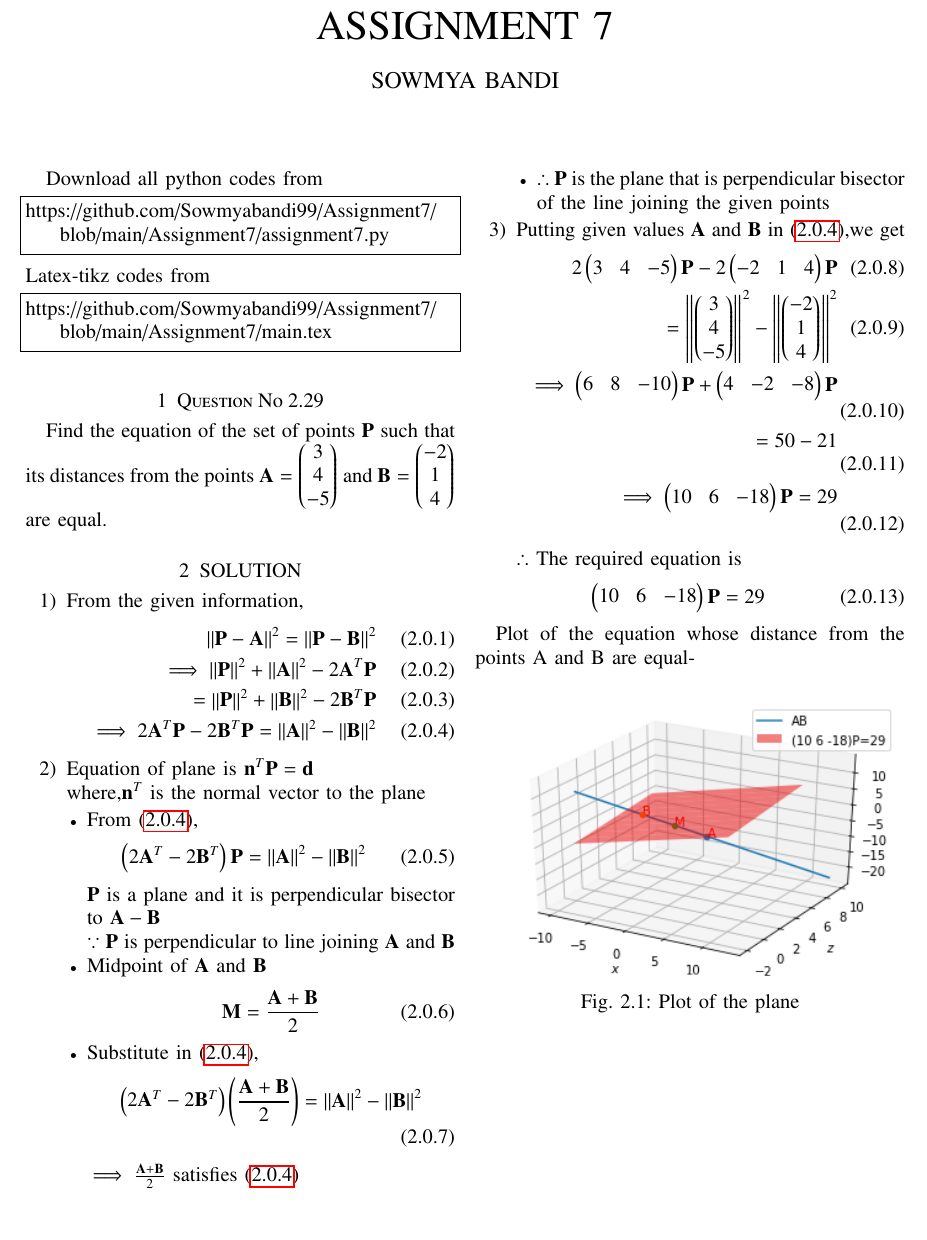
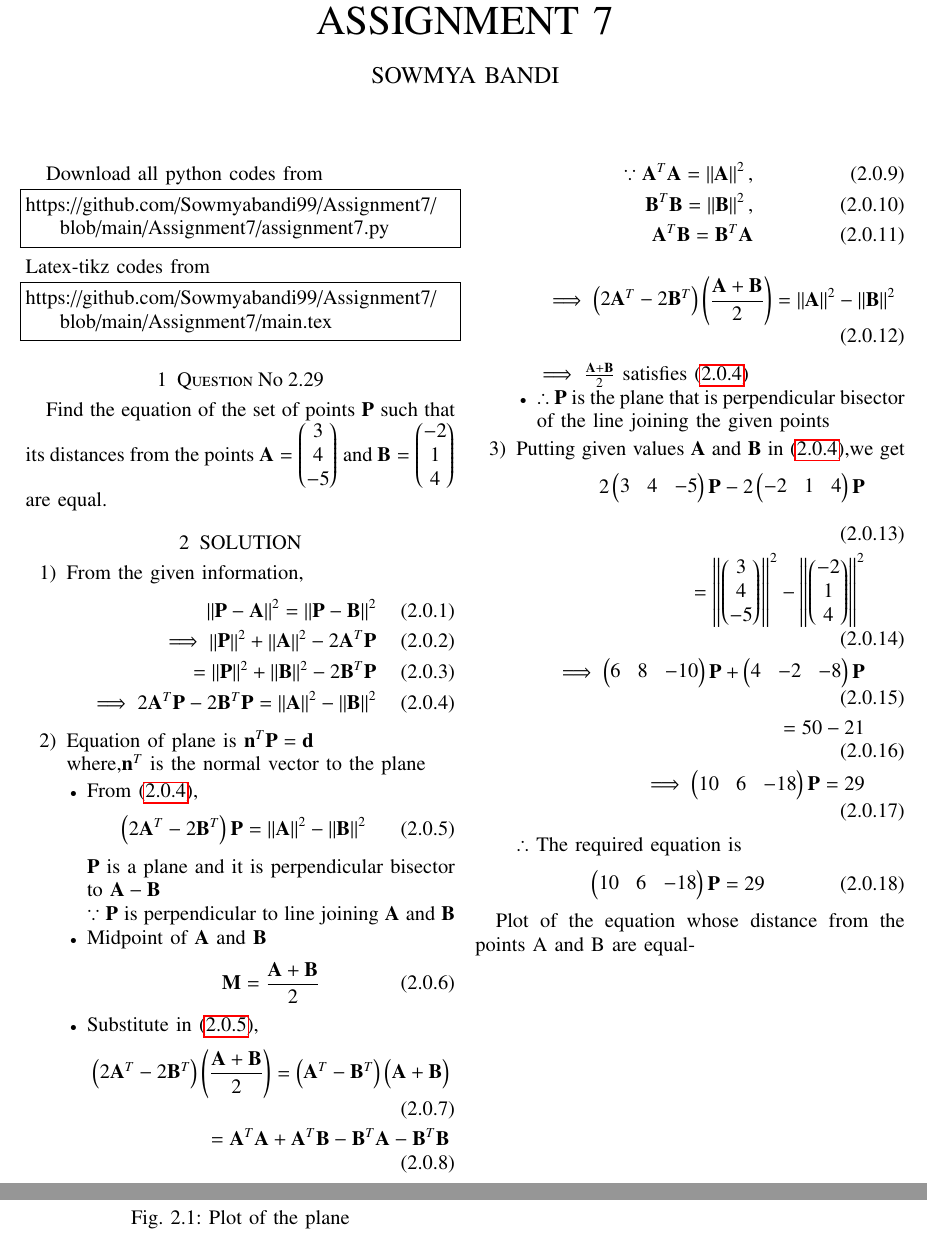
Before and after one commit to Sowmyabandi99/Assignment7, a LaTeX problem sheet (Assignment7/main.tex): part of the page before the commit and two parts of pages 1 and 2 of 2 after it, the two joined at a grey line, cut so that both start at the same text. Compiled offline with pdfLaTeX.

Commit message:
Add files via upload

```diff
--- a/Assignment7/main.tex
+++ b/Assignment7/main.tex
@@ -159,7 +159,7 @@ where,$\vec{n}^T$ is the normal vector to the plane
 \begin{itemize}
 \item From \eqref{eq1},
 \begin{align}
-\myvec{2\vec{A}^T-2\vec{B}^T}\vec{P}=\norm{\vec{A}}^2-\norm{\vec{B}}^2
+\myvec{2\vec{A}^T-2\vec{B}^T}\vec{P}=\norm{\vec{A}}^2-\norm{\vec{B}}^2 \label{eq2}
 \end{align}
 $\vec{P}$ is a plane and it is perpendicular bisector to $\vec{A}-\vec{B}$
 \\
@@ -168,9 +168,22 @@ $\because\vec{P}$ is perpendicular to line joining $\vec{A}$ and $\vec{B}$
 \begin{align}
 \vec{M}= \frac{\vec{A}+\vec{B}}{2}
 \end{align}
-\item Substitute in \eqref{eq1},
+\item Substitute in \eqref{eq2},
 \begin{align}
-\myvec{2\vec{A}^T-2\vec{B}^T}\brak{\frac{\vec{A}+\vec{B}}{2}}=\norm{\vec{A}}^2-\norm{\vec{B}}^2
+\myvec{2\vec{A}^T-2\vec{B}^T}\brak{\frac{\vec{A}+\vec{B}}{2}}
+=\myvec{\vec{A}^T-\vec{B}^T}\myvec{\vec{A}+\vec{B}}
+\\
+=\vec{A}^T\vec{A}+\vec{A}^T\vec{B}-\vec{B}^T\vec{A}-\vec{B}^T\vec{B}
+\end{align}
+\begin{align}
+\because \vec{A}^T\vec{A}=\norm{\vec{A}}^2,
+\\
+\vec{B}^T\vec{B}=\norm{\vec{B}}^2,
+\\
+\vec{A}^T\vec{B}=\vec{B}^T\vec{A}
+\end{align}
+\begin{align}
+\implies\myvec{2\vec{A}^T-2\vec{B}^T}\brak{\frac{\vec{A}+\vec{B}}{2}}=\norm{\vec{A}}^2-\norm{\vec{B}}^2
 \end{align}
 $\implies \frac{\vec{A}+\vec{B}}{2}$ satisfies \eqref{eq1}
 \item $\therefore$ $\vec{P}$ is the plane that is perpendicular bisector of the line joining the given points
```
Also changed, not shown: Assignment7/Assignment7.pdf.
